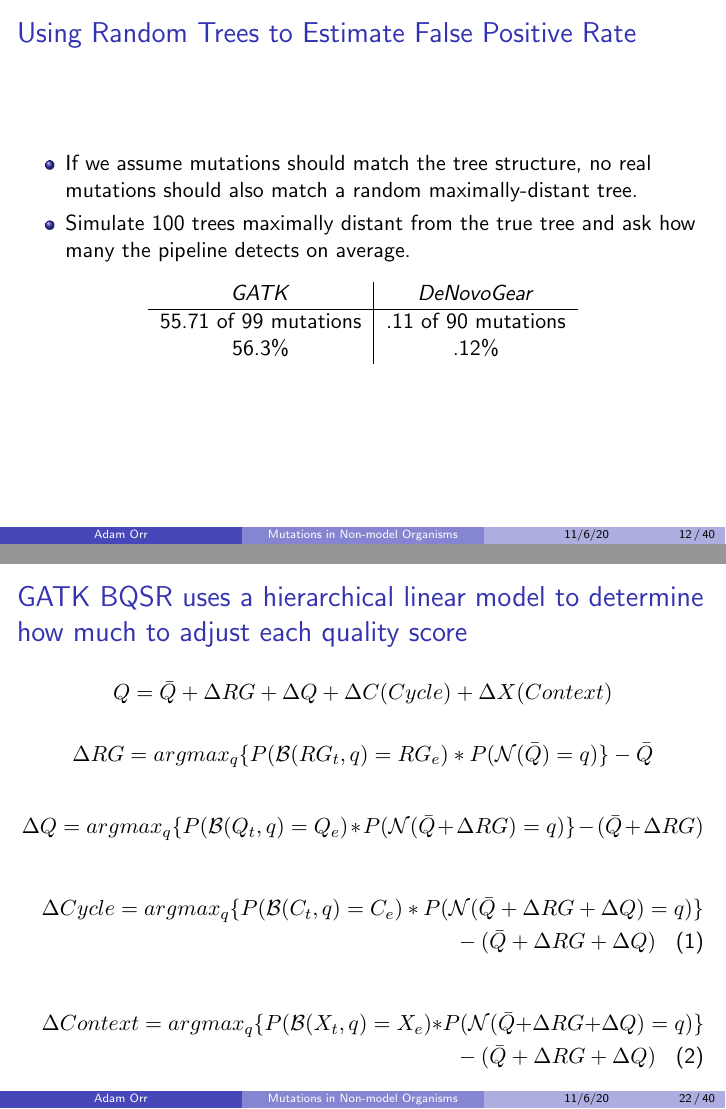
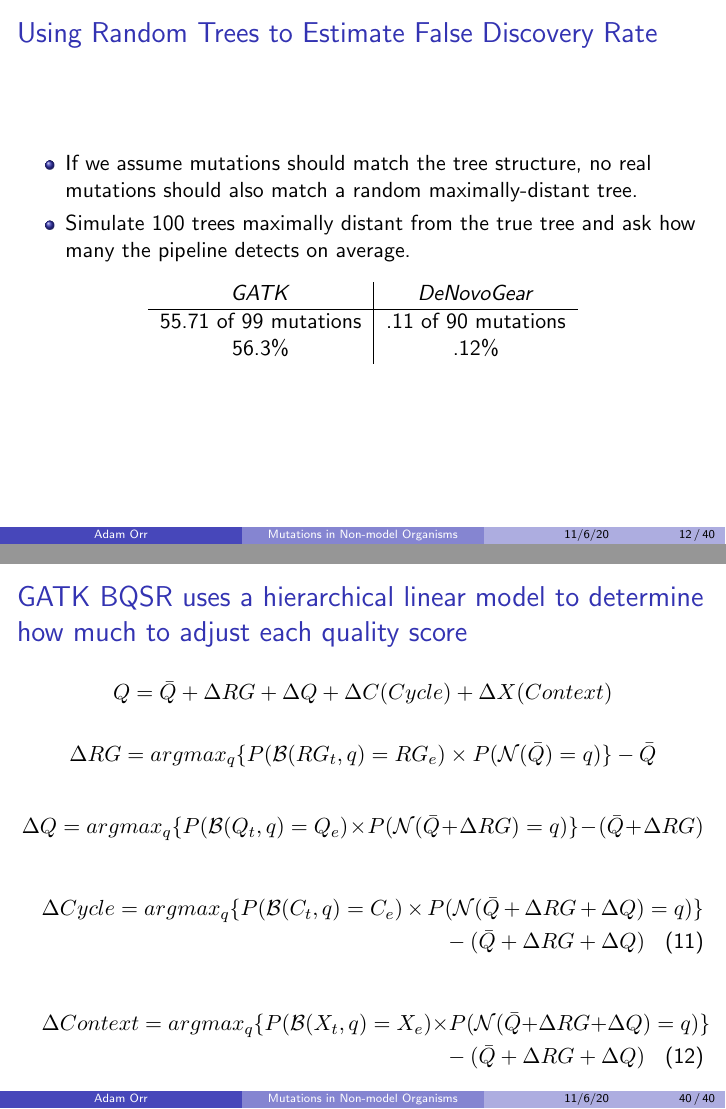
Before and after one commit to adamjorr/dissertation, LaTeX slides (defense/defense.tex): pages 12 and 22 of 40 before the commit and pages 12 and 40 of 40 after it, joined at a grey line. Compiled offline with pdfLaTeX.

Commit message:
defense things

```diff
--- a/defense/defense.tex
+++ b/defense/defense.tex
@@ -200,7 +200,7 @@ Use \textit{E. grandis} genome as a starting place, then generate a new referenc
 	\end{center}
 \end{frame}
 
-\begin{frame}{Using Random Trees to Estimate False Positive Rate}
+\begin{frame}{Using Random Trees to Estimate False Discovery Rate}
 \begin{itemize}
 	\item If we assume mutations should match the tree structure, no real mutations should also match a random maximally-distant tree.
 	\item Simulate 100 trees maximally distant from the true tree and ask how many the pipeline detects on average.
@@ -401,32 +401,6 @@ One site isn't excluded; only one base is really an error. $\frac{4}{9}$ bases a
 
 \begin{frame}{Example Recalibration}
 \includegraphics[width = \linewidth]{recalibration_explainer.pdf}
-\end{frame}
-
-
-
-\begin{frame}{GATK BQSR uses a hierarchical linear model to determine how much to adjust each quality score}
-
-\begin{displaymath}
-Q = \bar{Q} + \Delta RG + \Delta{} Q + \Delta{} C (Cycle) + \Delta{} X (Context)
-\end{displaymath}
-
-\begin{displaymath}
-\Delta{}RG = argmax_{q}\{P(\mathcal{B}(RG_{t},q) = RG_{e}) * P(\mathcal{N}(\bar{Q}) = q)\} - \bar{Q}
-\end{displaymath}
-
-\begin{displaymath}
-\Delta Q = argmax_{q}\{P(\mathcal{B}(Q_{t},q) = Q_{e}) * P(\mathcal{N}(\bar{Q} + \Delta RG) = q)\} - (\bar{Q} + \Delta RG)
-\end{displaymath}
-
-\begin{multline}
-\Delta Cycle = argmax_{q}\{P(\mathcal{B}(C_{t},q) = C_{e}) * P(\mathcal{N}(\bar{Q} + \Delta RG + \Delta Q) = q)\} \\ - (\bar{Q} + \Delta RG + \Delta Q)
-\end{multline}
-
-\begin{multline}
-\Delta Context = argmax_{q}\{P(\mathcal{B}(X_{t},q) = X_{e}) * P(\mathcal{N}(\bar{Q} + \Delta RG + \Delta Q) = q)\} \\ - (\bar{Q} + \Delta RG + \Delta Q)
-\end{multline}
-
 \end{frame}
 
 
@@ -728,4 +704,32 @@ Dissertation: \faicon{github} \url{https://github.com/adamjorr/dissertation}
 
 \end{frame}
 
+
+
+\begin{frame}{GATK BQSR uses a hierarchical linear model to determine how much to adjust each quality score}
+
+\begin{displaymath}
+Q = \bar{Q} + \Delta RG + \Delta{} Q + \Delta{} C (Cycle) + \Delta{} X (Context)
+\end{displaymath}
+
+\begin{displaymath}
+\Delta{}RG = argmax_{q}\{P(\mathcal{B}(RG_{t},q) = RG_{e}) \times P(\mathcal{N}(\bar{Q}) = q)\} - \bar{Q}
+\end{displaymath}
+
+\begin{displaymath}
+\Delta Q = argmax_{q}\{P(\mathcal{B}(Q_{t},q) = Q_{e}) \times P(\mathcal{N}(\bar{Q} + \Delta RG) = q)\} - (\bar{Q} + \Delta RG)
+\end{displaymath}
+
+\begin{multline}
+\Delta Cycle = argmax_{q}\{P(\mathcal{B}(C_{t},q) = C_{e}) \times P(\mathcal{N}(\bar{Q} + \Delta RG + \Delta Q) = q)\} \\ - (\bar{Q} + \Delta RG + \Delta Q)
+\end{multline}
+
+\begin{multline}
+\Delta Context = argmax_{q}\{P(\mathcal{B}(X_{t},q) = X_{e}) \times P(\mathcal{N}(\bar{Q} + \Delta RG + \Delta Q) = q)\} \\ - (\bar{Q} + \Delta RG + \Delta Q)
+\end{multline}
+
+\end{frame}
+
+
+
 \end{document}
```
Also changed, not shown: defense/defense.pdf, defense/defense.tex (16 more changed lines), 1 other file.
